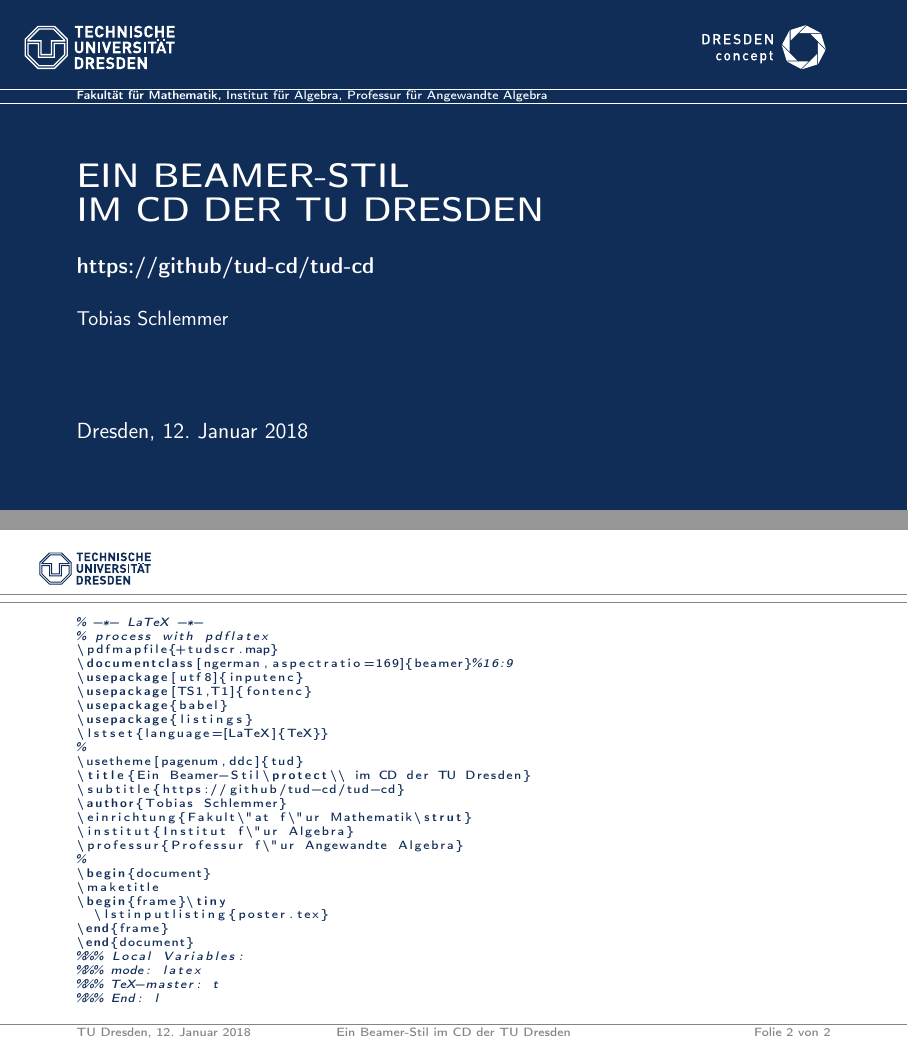
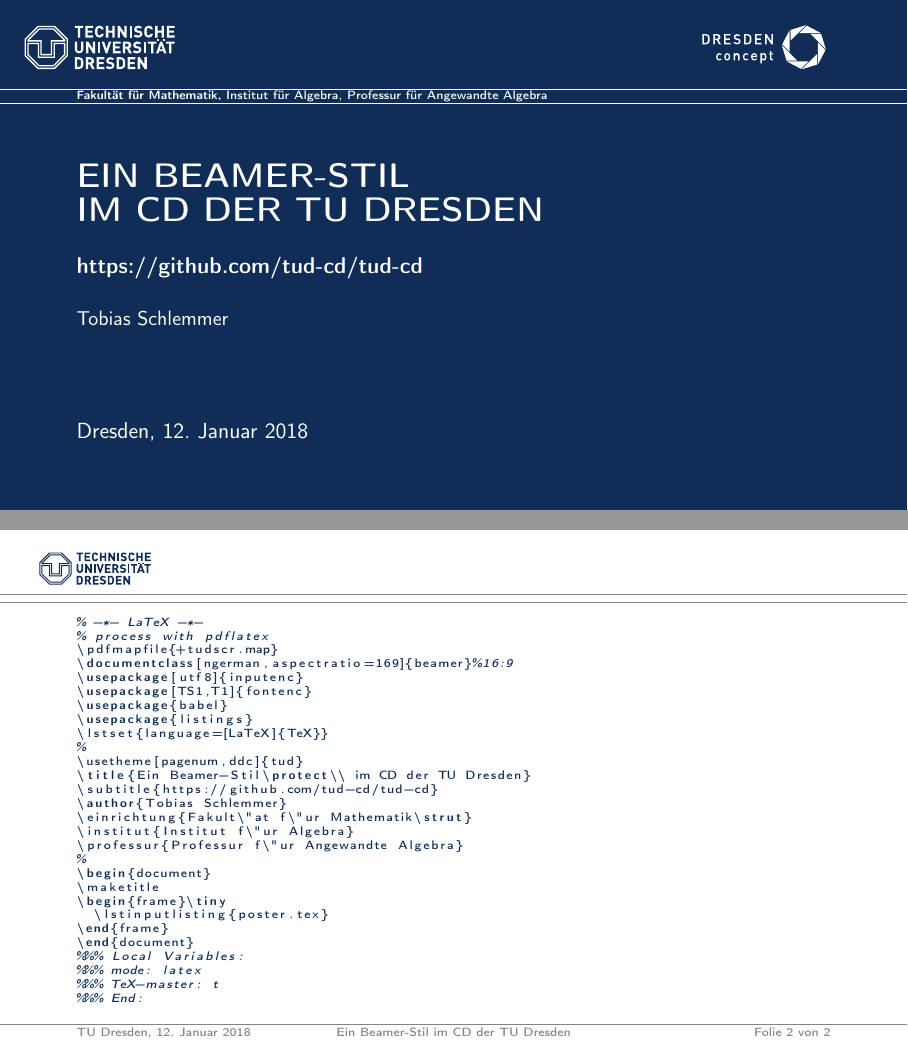
Before and after one commit to tud-cd/tud-cd, LaTeX slides (doc/latex/tud-beamerstyle/poster.tex): pages 1 and 2 of 2, joined at a grey line. Compiled offline with pdfLaTeX.

Commit message:
Fix link in poster.

```diff
--- a/doc/latex/tud-beamerstyle/poster.tex
+++ b/doc/latex/tud-beamerstyle/poster.tex
@@ -10,7 +10,7 @@
 %
 \usetheme[pagenum,ddc]{tud}
 \title{Ein Beamer-Stil\protect\\ im CD der TU Dresden}
-\subtitle{https://github/tud-cd/tud-cd}
+\subtitle{https://github.com/tud-cd/tud-cd}
 \author{Tobias Schlemmer}
 \einrichtung{Fakult\"at f\"ur Mathematik\strut}
 \institut{Institut f\"ur Algebra}
```
Also changed, not shown: doc/latex/tud-beamerstyle/poster-nup.pdf, doc/latex/tud-beamerstyle/poster.pdf, doc/latex/tud-beamerstyle/poster.tex (2 more changed lines).
